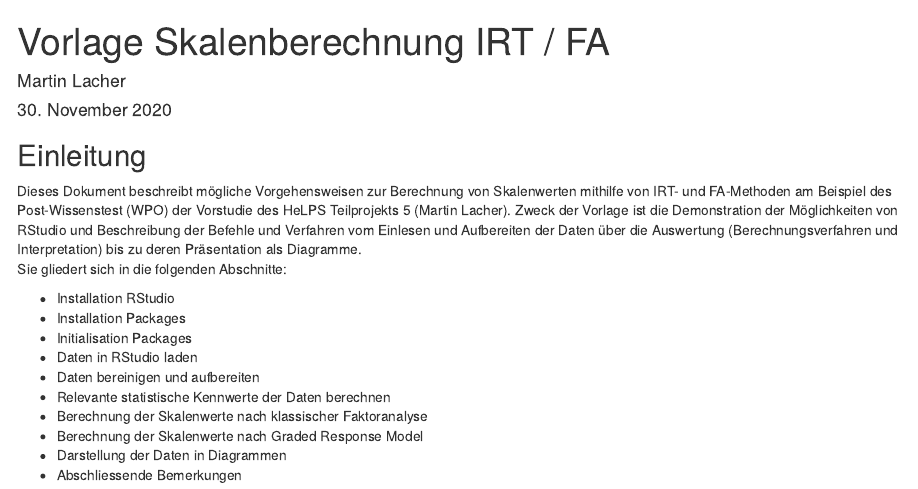
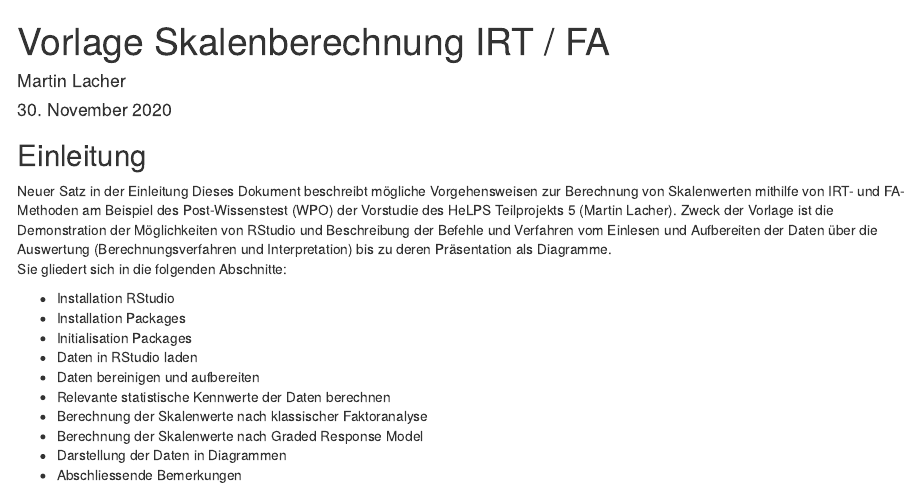
Before and after one commit to pamlacher/IRTdoku, an R Markdown document (Vorlage IRT und FA.Rmd): the page in a window 1100 px wide, from its top. Rendered offline with R 4.5, knitr and Pandoc, with nearby package versions; drawn as R Markdown's standard HTML page in place of the format the file asks for.

Commit message:
Neuer Satz Line 20

````diff
--- a/Vorlage IRT und FA.Rmd
+++ b/Vorlage IRT und FA.Rmd
@@ -17,7 +17,7 @@ library(knitr)
 ```
 
 ## Einleitung
-
+Neuer Satz in der Einleitung
 Dieses Dokument beschreibt mögliche Vorgehensweisen zur Berechnung von Skalenwerten mithilfe von IRT- und FA-Methoden am Beispiel des Post-Wissenstest (WPO) der Vorstudie des HeLPS Teilprojekts 5 (Martin Lacher). Zweck der Vorlage ist die Demonstration der Möglichkeiten von RStudio und Beschreibung der Befehle und Verfahren vom Einlesen und Aufbereiten der Daten über die Auswertung (Berechnungsverfahren und Interpretation) bis zu deren Präsentation als Diagramme.
 Sie gliedert sich in die folgenden Abschnitte:
 
````
